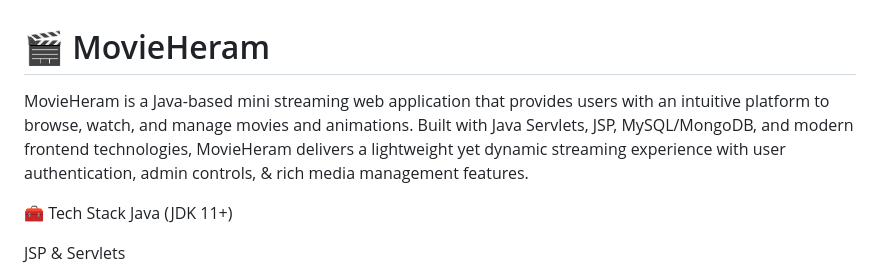
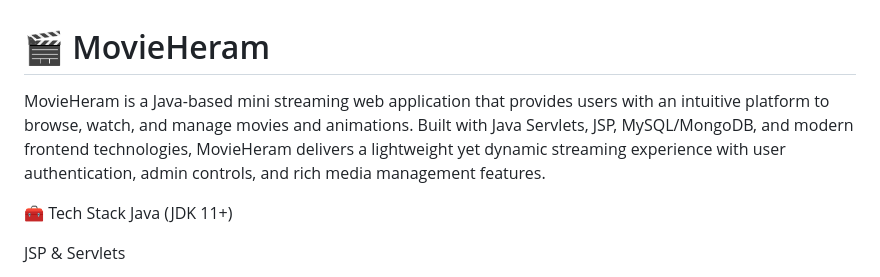
Before and after one commit to rohitjoshi333/MovieHeram-Full-Program, a Markdown page: README.md, the part around the change. GitHub-like rendering.

```diff
--- a/README.md
+++ b/README.md
@@ -1,5 +1,5 @@
 # 🎬 MovieHeram
-MovieHeram is a Java-based mini streaming web application that provides users with an intuitive platform to browse, watch, and manage movies and animations. Built with Java Servlets, JSP, MySQL/MongoDB, and modern frontend technologies, MovieHeram delivers a lightweight yet dynamic streaming experience with user authentication, admin controls, & rich media management features.
+MovieHeram is a Java-based mini streaming web application that provides users with an intuitive platform to browse, watch, and manage movies and animations. Built with Java Servlets, JSP, MySQL/MongoDB, and modern frontend technologies, MovieHeram delivers a lightweight yet dynamic streaming experience with user authentication, admin controls, and rich media management features.
 
 🧰 Tech Stack
 Java (JDK 11+)
```
